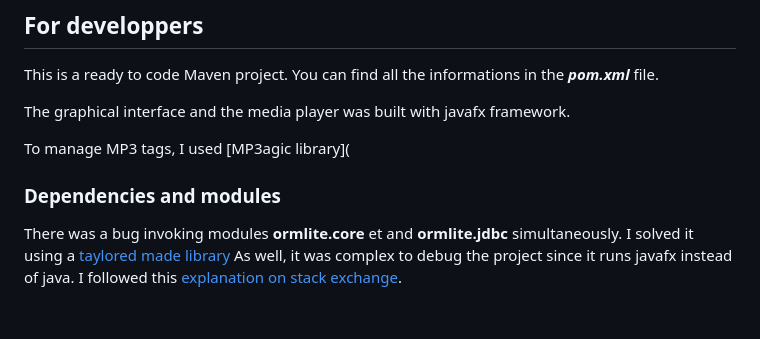
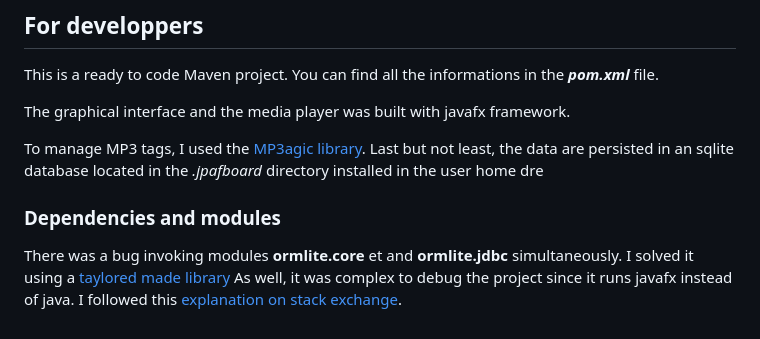
Before and after one commit to fournip1/JPAFBOARD, a Markdown page: README.md, the part around the change. Drawn GitHub-style.

Commit message:
README.md updated from https://stackedit.io/

```diff
--- a/README.md
+++ b/README.md
@@ -92,8 +92,8 @@ This is a ready to code Maven project. You can find all the informations in the
 
 The graphical interface and the media player was built with javafx framework.
 
-To manage MP3 tags, I used [MP3agic library](
-
+To manage MP3 tags, I used the [MP3agic library](https://github.com/mpatric/mp3agic).
+Last but not least, the data are persisted in an sqlite database located in the *.jpafboard* directory installed in the user home dre
 
 ### Dependencies and modules
 
@@ -104,7 +104,7 @@ I solved it using a [taylored made library](https://jitpack.io/#com.gitlab.grrfe
 As well, it was complex to debug the project since it runs javafx instead of java.
 I followed this [explanation on stack exchange](https://stackoverflow.com/questions/56197372/i-cant-debug-an-application-using-netbeans-11-with-javafx-12/56207033#56207033).
 <!--stackedit_data:
-eyJoaXN0b3J5IjpbMTY3NTYzMTQyNSwzMDAwMTcyMzcsNjEzNz
+eyJoaXN0b3J5IjpbMjAwNTk5MTkwNywzMDAwMTcyMzcsNjEzNz
 g1NTAwLC0xMjcxMDY5NTMxLDk4Mzc0OTkzMCwxOTk0NzE0MzA0
 LDQ4NDkxMjczMV19
 -->
```
